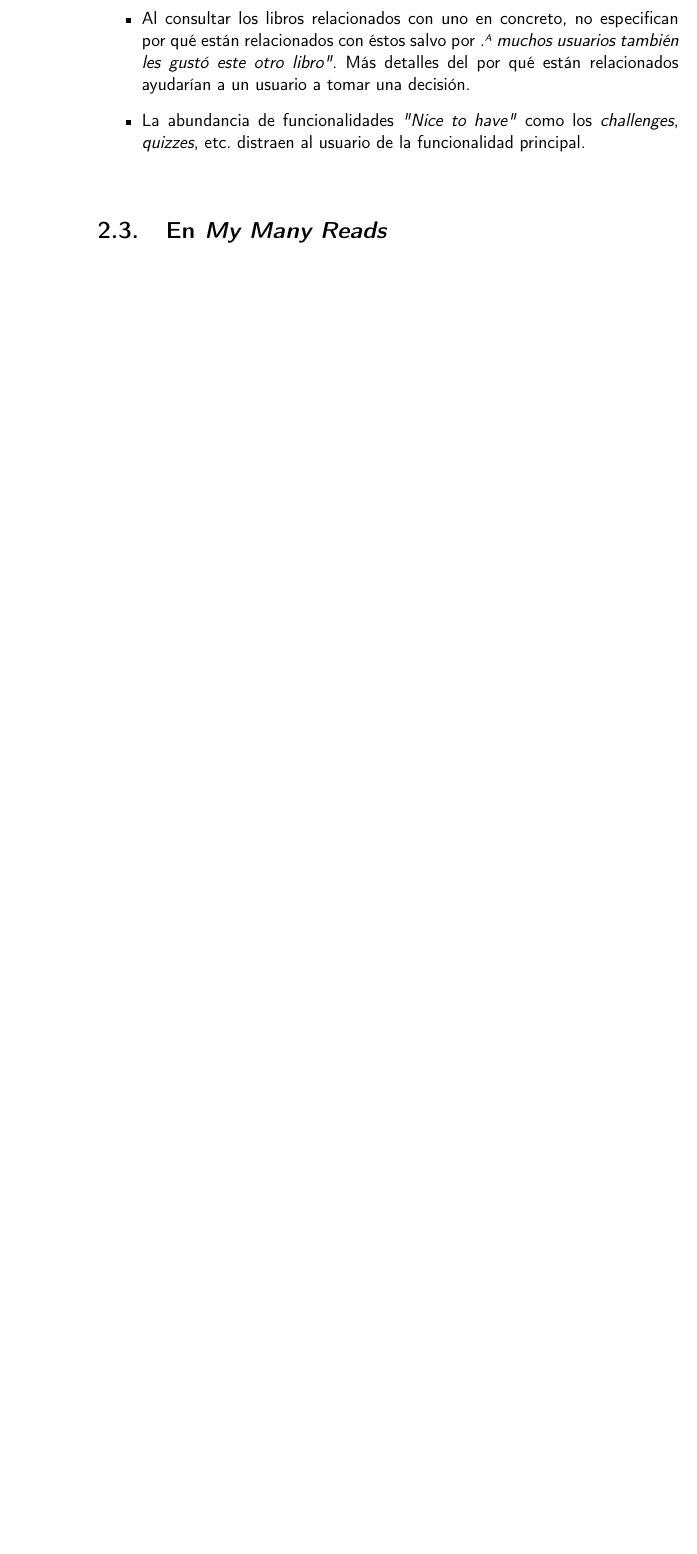
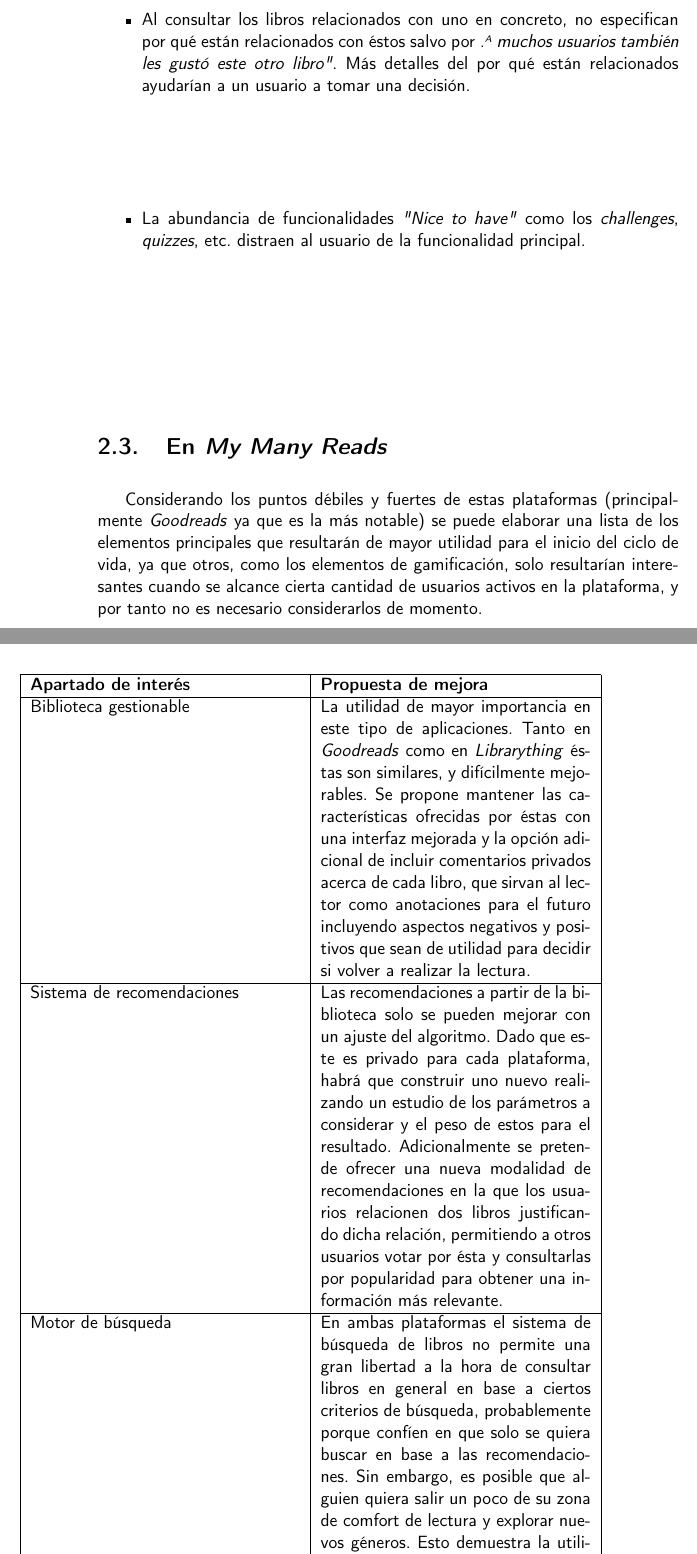
Before and after one commit to Anglepi/My-Many-Reads, a LaTeX book (docs/tex/proyecto.tex, which reads docs/tex/secciones/02_estado_del_arte.tex): part of page 26 of 37 before the commit and two parts of pages 26 and 27 of 39 after it, the two joined at a grey line, cut so that both start at the same text, the shorter picture padded with empty space. Compiled offline with pdfLaTeX.

Commit message:
#18 ADD improvements suggested for MMR after research

```diff
--- a/docs/tex/secciones/02_estado_del_arte.tex
+++ b/docs/tex/secciones/02_estado_del_arte.tex
@@ -180,3 +180,19 @@ Aspectos negativos:
 \end{itemize}
 
 \section{En \textit{My Many Reads}}
+
+Considerando los puntos débiles y fuertes de estas plataformas (principalmente \textit{Goodreads} ya que es la más notable) se puede elaborar una lista de los elementos principales que resultarán de mayor utilidad para el inicio del ciclo de vida, ya que otros, como los elementos de gamificación, solo resultarían interesantes cuando se alcance cierta cantidad de usuarios activos en la plataforma, y por tanto no es necesario considerarlos de momento.
+
+\begin{table}[H]
+    \begin{tabularx}{\linewidth}{|X|X|}
+        \hline
+        \textbf{Apartado de interés} & \textbf{Propuesta de mejora} \\
+        \hline
+        Biblioteca gestionable     & La utilidad de mayor importancia en este tipo de aplicaciones. Tanto en \textit{Goodreads} como en \textit{Librarything} éstas son similares, y difícilmente mejorables. Se propone mantener las características ofrecidas por éstas con una interfaz mejorada y la opción adicional de incluir comentarios privados acerca de cada libro, que sirvan al lector como anotaciones para el futuro incluyendo aspectos negativos y positivos que sean de utilidad para decidir si volver a realizar la lectura. \\
+        \hline
+        Sistema de recomendaciones & Las recomendaciones a partir de la biblioteca solo se pueden mejorar con un ajuste del algoritmo. Dado que este es privado para cada plataforma, habrá que construir uno nuevo realizando un estudio de los parámetros a considerar y el peso de estos para el resultado. Adicionalmente se pretende ofrecer una nueva modalidad de recomendaciones en la que los usuarios relacionen dos libros justificando dicha relación, permitiendo a otros usuarios votar por ésta y consultarlas por popularidad para obtener una información más relevante. \\
+        \hline
+        Motor de búsqueda   & En ambas plataformas el sistema de búsqueda de libros no permite una gran libertad a la hora de consultar libros en general en base a ciertos criterios de búsqueda, probablemente porque confíen en que solo se quiera buscar en base a las recomendaciones. Sin embargo, es posible que alguien quiera salir un poco de su zona de comfort de lectura y explorar nuevos géneros. Esto demuestra la utilidad de un sistema de búsqueda con capacidades más complejas de filtrado, combinando características como popularidad y géneros, autores o incluso fechas de publicación. \\
+        \hline
+    \end{tabularx}
+\end{table}
```
